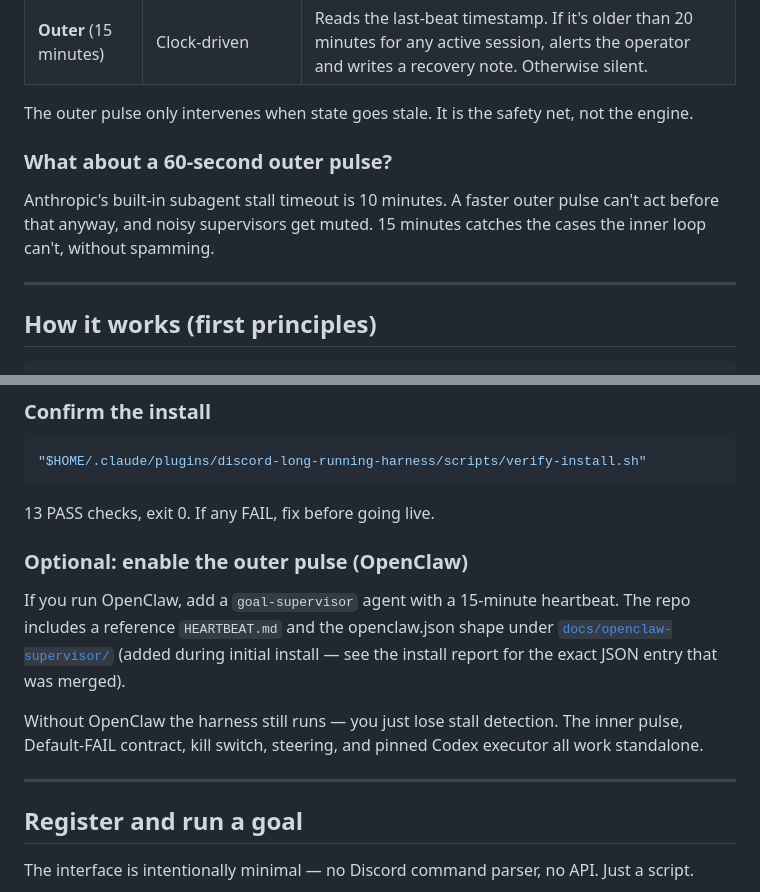
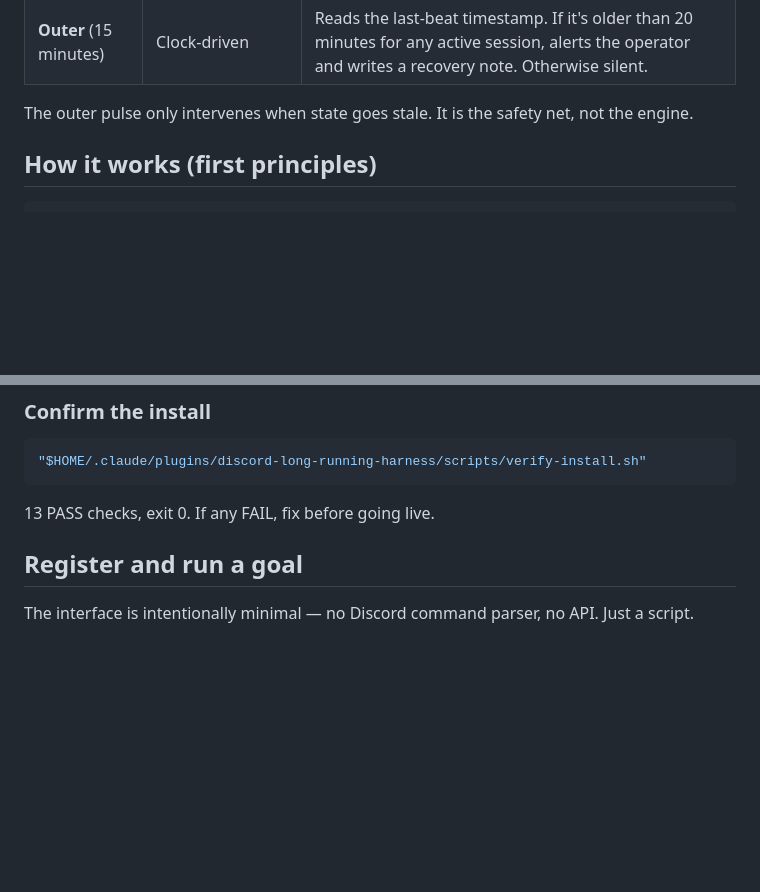
Before and after one commit to mlobo2012/ai-heroes-long-running-agent-harness, a Markdown page: README.md, 2 parts joined by grey strips. Rendered like a GitHub page; blank space fills up the shorter version.

Commit message:
docs: trim README outer pulse detail

````diff
--- a/README.md
+++ b/README.md
@@ -25,12 +25,6 @@ The fix is a second timer at a different cadence. One drives the loop. One watch
 | **Outer** (15 minutes) | Clock-driven | Reads the last-beat timestamp. If it's older than 20 minutes for any active session, alerts the operator and writes a recovery note. Otherwise silent. |
 
 The outer pulse only intervenes when state goes stale. It is the safety net, not the engine.
-
-### What about a 60-second outer pulse?
-
-Anthropic's built-in subagent stall timeout is 10 minutes. A faster outer pulse can't act before that anyway, and noisy supervisors get muted. 15 minutes catches the cases the inner loop can't, without spamming.
-
----
 
 ## How it works (first principles)
 
@@ -123,14 +117,6 @@ The executor refuses `gpt-5.5-codex` (rejected under ChatGPT-account auth) and `
 ```
 
 13 PASS checks, exit 0. If any FAIL, fix before going live.
-
-### Optional: enable the outer pulse (OpenClaw)
-
-If you run OpenClaw, add a `goal-supervisor` agent with a 15-minute heartbeat. The repo includes a reference `HEARTBEAT.md` and the openclaw.json shape under [`docs/openclaw-supervisor/`](./docs/openclaw-supervisor/) (added during initial install — see the install report for the exact JSON entry that was merged).
-
-Without OpenClaw the harness still runs — you just lose stall detection. The inner pulse, Default-FAIL contract, kill switch, steering, and pinned Codex executor all work standalone.
-
----
 
 ## Register and run a goal
 
````
